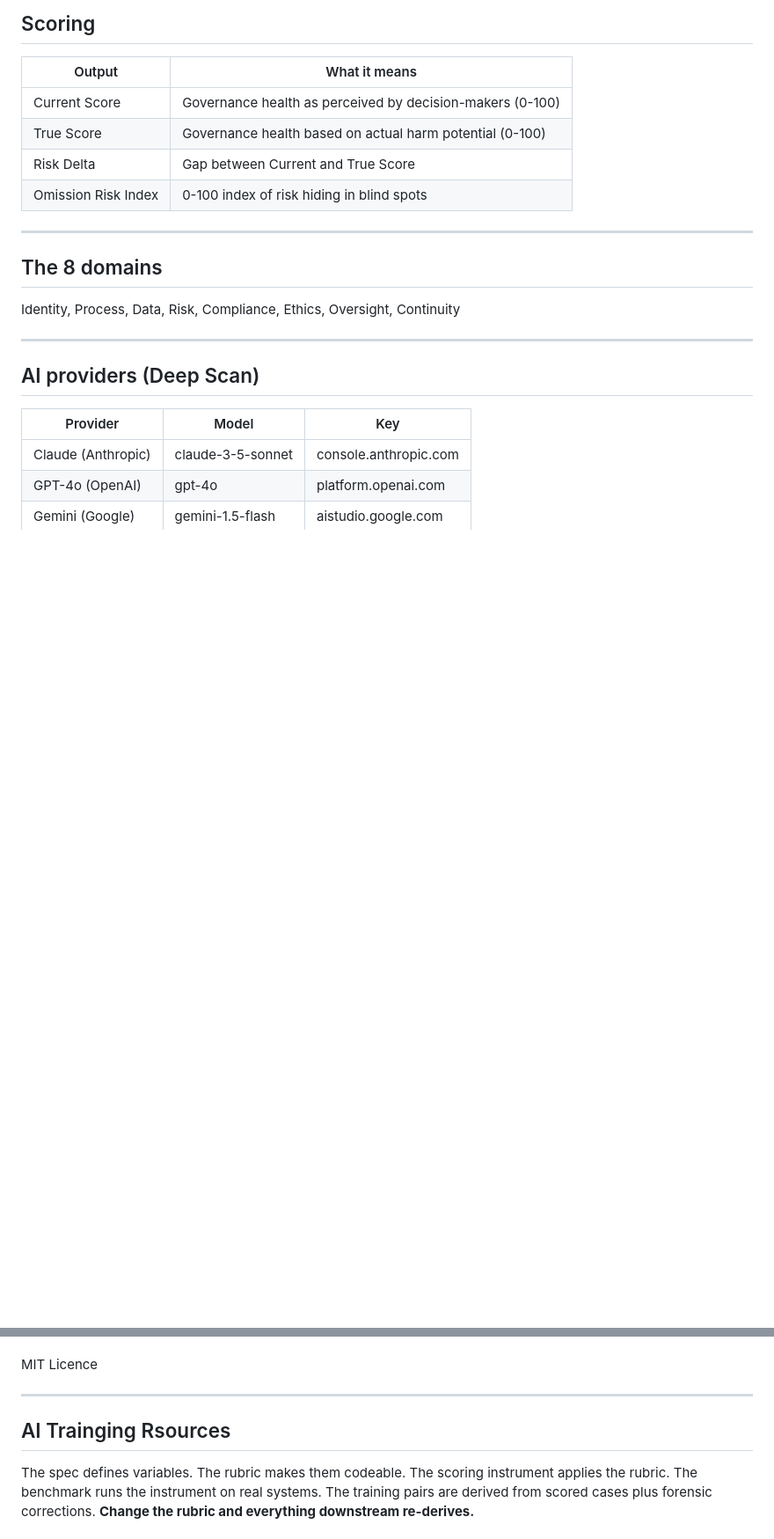
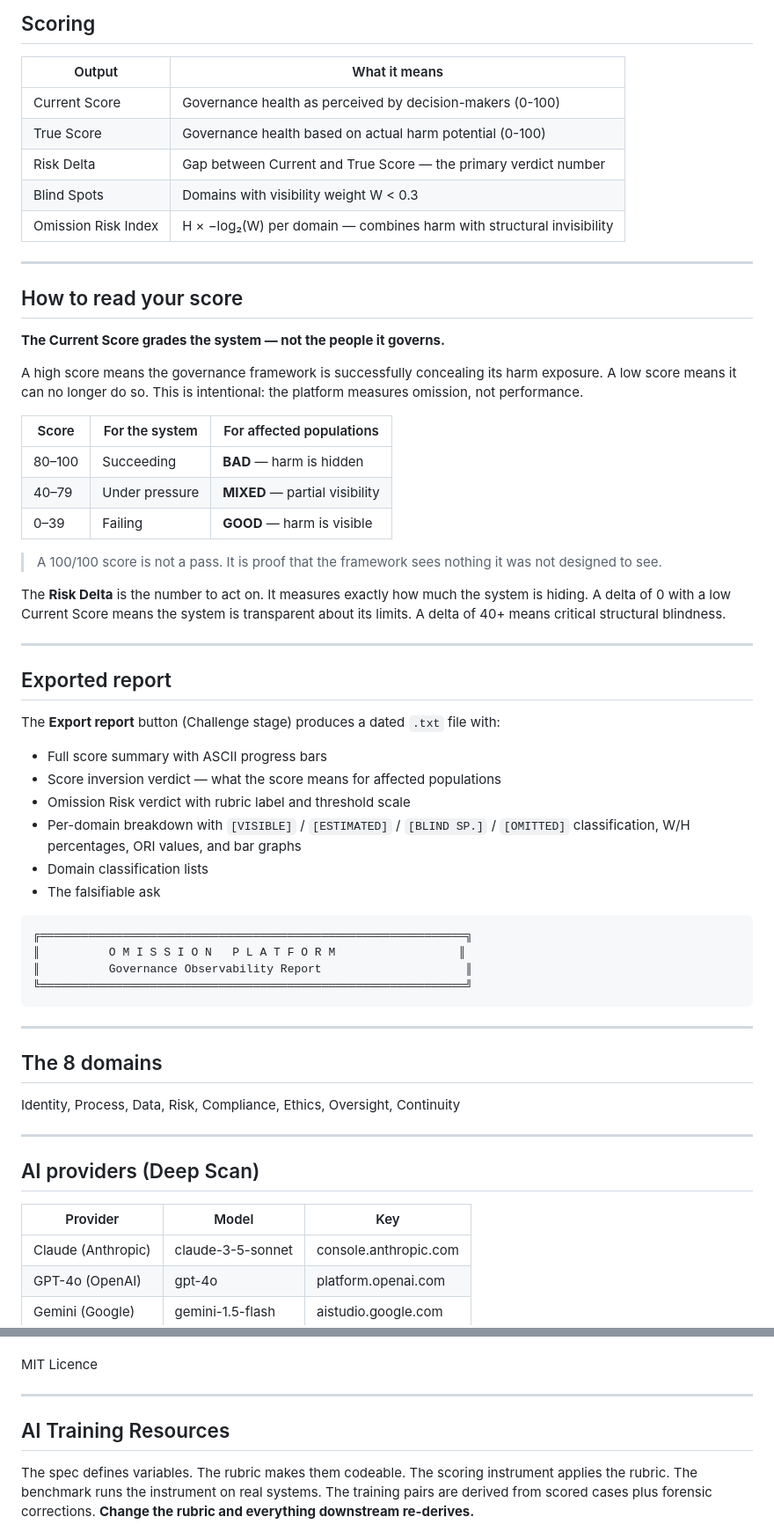
Before and after one commit to sbouel72/omission-platform, a Markdown page: README.md, 2 parts joined by grey strips. Shown at 88% size. Rendered like a GitHub page; blank space fills up the shorter version.

Commit message:
Update README: score inversion guide, export report docs, fix typo

````diff
--- a/README.md
+++ b/README.md
@@ -39,8 +39,47 @@ Upload governance documents and an AI model reads them, returning evidence-based
 |--------|---------------|
 | Current Score | Governance health as perceived by decision-makers (0-100) |
 | True Score | Governance health based on actual harm potential (0-100) |
-| Risk Delta | Gap between Current and True Score |
-| Omission Risk Index | 0-100 index of risk hiding in blind spots |
+| Risk Delta | Gap between Current and True Score — the primary verdict number |
+| Blind Spots | Domains with visibility weight W < 0.3 |
+| Omission Risk Index | H × −log₂(W) per domain — combines harm with structural invisibility |
+
+---
+
+## How to read your score
+
+**The Current Score grades the system — not the people it governs.**
+
+A high score means the governance framework is successfully concealing its harm exposure. A low score means it can no longer do so. This is intentional: the platform measures omission, not performance.
+
+| Score | For the system | For affected populations |
+|-------|---------------|--------------------------|
+| 80–100 | Succeeding | **BAD** — harm is hidden |
+| 40–79 | Under pressure | **MIXED** — partial visibility |
+| 0–39 | Failing | **GOOD** — harm is visible |
+
+> A 100/100 score is not a pass. It is proof that the framework sees nothing it was not designed to see.
+
+The **Risk Delta** is the number to act on. It measures exactly how much the system is hiding. A delta of 0 with a low Current Score means the system is transparent about its limits. A delta of 40+ means critical structural blindness.
+
+---
+
+## Exported report
+
+The **Export report** button (Challenge stage) produces a dated `.txt` file with:
+
+- Full score summary with ASCII progress bars
+- Score inversion verdict — what the score means for affected populations
+- Omission Risk verdict with rubric label and threshold scale
+- Per-domain breakdown with `[VISIBLE]` / `[ESTIMATED]` / `[BLIND SP.]` / `[OMITTED]` classification, W/H percentages, ORI values, and bar graphs
+- Domain classification lists
+- The falsifiable ask
+
+```
+╔══════════════════════════════════════════════════════════════╗
+║          O M I S S I O N   P L A T F O R M                  ║
+║          Governance Observability Report                     ║
+╚══════════════════════════════════════════════════════════════╝
+```
 
 ---
 
@@ -83,7 +122,7 @@ MIT Licence
 
 ---
 
-## AI Trainging Rsources
+## AI Training Resources
 
 The spec defines variables. The rubric makes them codeable. The scoring instrument applies the
 rubric. The benchmark runs the instrument on real systems. The training pairs are derived from
````
